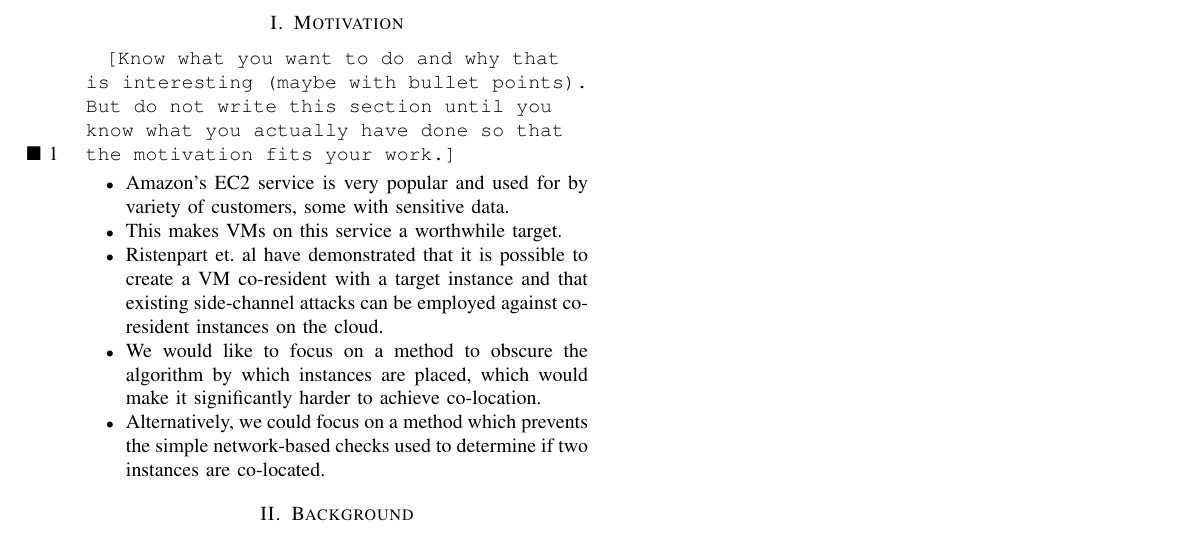
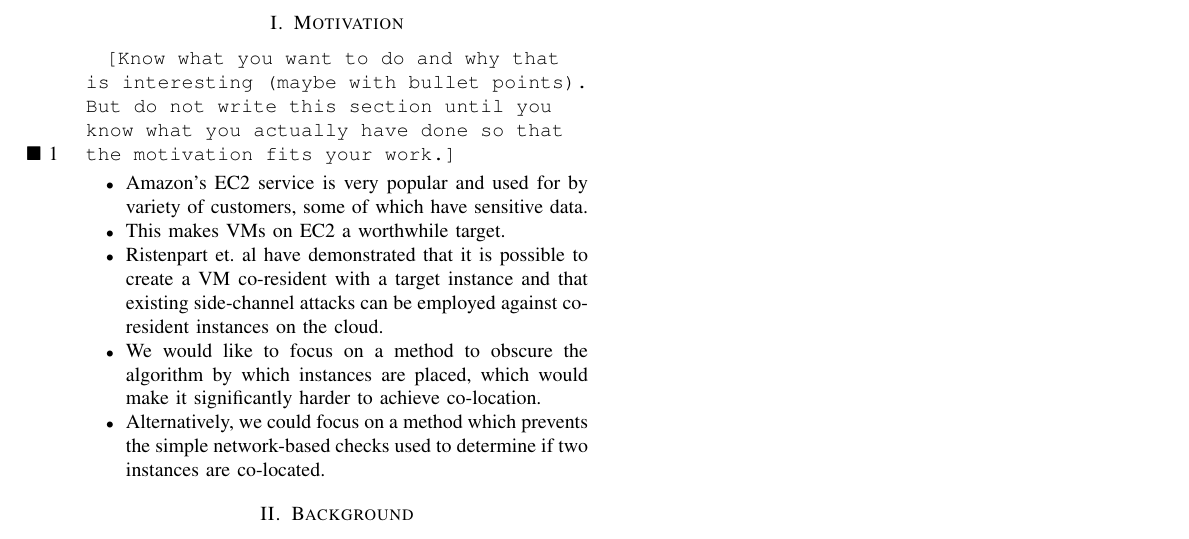
Before and after one commit to dmurvihill/acpa2015, a LaTeX paper (paper.tex): part of the page, cut so that both start at the same text. Compiled offline with pdfLaTeX.

Commit message:
small style fix

```diff
--- a/paper.tex
+++ b/paper.tex
@@ -50,8 +50,8 @@ We would like to interrupt this step in the kill chain, by developing a provisio
 
 
 \begin{itemize}
-  \item Amazon's EC2 service is very popular and used for by variety of customers, some with sensitive data.
-  \item This makes VMs on this service a worthwhile target.
+  \item Amazon's EC2 service is very popular and used for by variety of customers, some of which have sensitive data.
+  \item This makes VMs on EC2 a worthwhile target.
   \item Ristenpart et. al have demonstrated that it is possible to create a VM co-resident with a target instance and
     that existing side-channel attacks can be employed against co-resident instances on the cloud.
   \item We would like to focus on a method to obscure the algorithm by which instances are placed, which would make it
```
